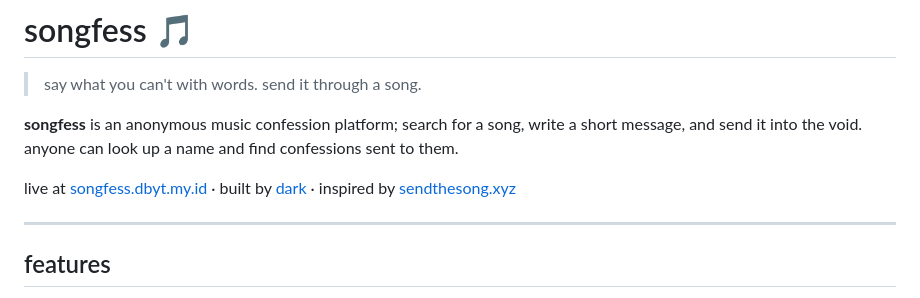
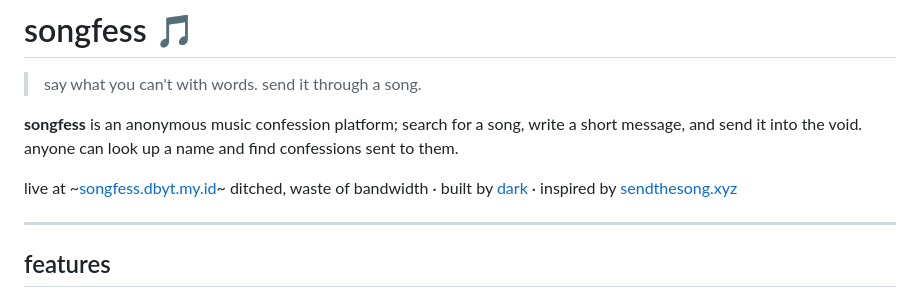
Before and after one commit to DarkBeamerYT/songfess, a Markdown page: README.md, the part around the change. Drawn GitHub-style.

Commit message:
Revise README content and project details
Updated README to reflect changes in project status and features.

```diff
--- a/README.md
+++ b/README.md
@@ -4,7 +4,7 @@
 
 **songfess** is an anonymous music confession platform; search for a song, write a short message, and send it into the void. anyone can look up a name and find confessions sent to them.
 
-live at [songfess.dbyt.my.id](https://songfess.dbyt.my.id) · built by [dark](https://dbyt.my.id) · inspired by [sendthesong.xyz](https://sendthesong.xyz)
+live at ~[songfess.dbyt.my.id](https://songfess.dbyt.my.id)~ ditched, waste of bandwidth · built by [dark](https://dbyt.my.id) · inspired by [sendthesong.xyz](https://sendthesong.xyz)
 
 ---
 
```
